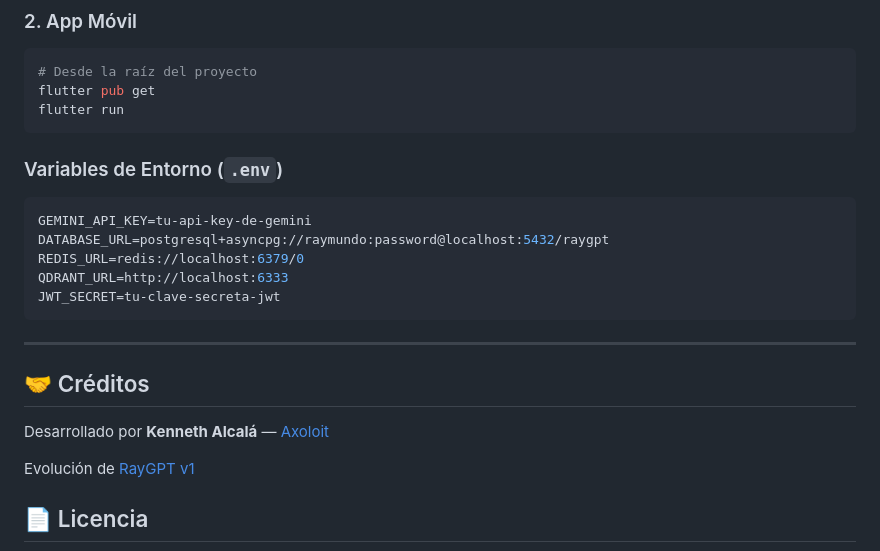
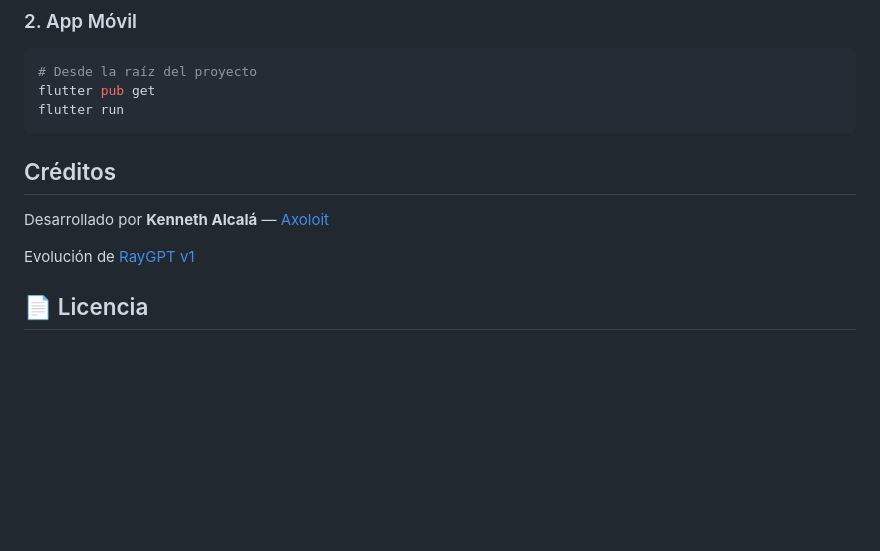
Before and after one commit to KenJes/RayGPT-Mobile, a Markdown page: README.md, the part around one of its changes. Drawn GitHub-style; blank space fills up the shorter version.

Commit message:
Refactor README for better structure and presentation
Updated README.md to improve formatting and clarity.

````diff
--- a/README.md
+++ b/README.md
@@ -170,21 +170,10 @@ flutter pub get
 flutter run
 ```
 
-### Variables de Entorno (`.env`)
 
-```env
-GEMINI_API_KEY=tu-api-key-de-gemini
-DATABASE_URL=postgresql+asyncpg://raymundo:password@localhost:5432/raygpt
-REDIS_URL=redis://localhost:6379/0
-QDRANT_URL=http://localhost:6333
-JWT_SECRET=tu-clave-secreta-jwt
-```
+## Créditos
 
----
-
-## 🤝 Créditos
-
-Desarrollado por **Kenneth Alcalá** — [Axoloit](https://github.com/KenJes)
+Desarrollado por **Kenneth Alcalá** — [Axoloit](www.axoloit.com/kenneth)
 
 Evolución de [RayGPT v1](https://github.com/KenJes/RayGPT)
 
````
Also changed, not shown: other parts of README.md (+19 -19 lines).
